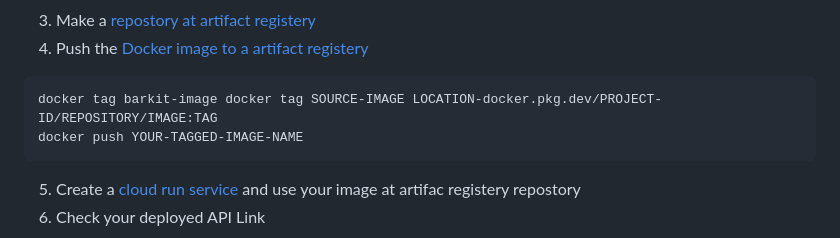
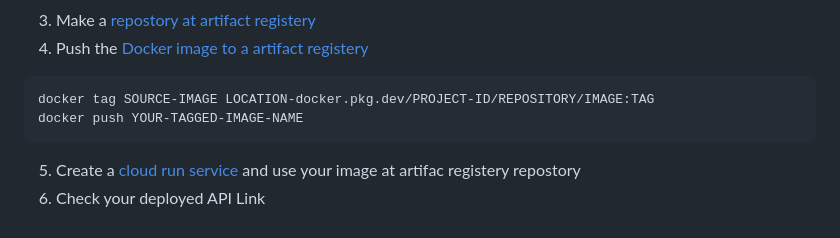
Before and after one commit to BangkitCapstone2023/BarKit-CC, a Markdown page: README.md, the part around the change. GitHub-like rendering.

````diff
--- a/README.md
+++ b/README.md
@@ -214,7 +214,7 @@ To deploy this project we are using cloud run at GCP (you can use another servic
  3. Make a <a href="https://cloud.google.com/artifact-registry/docs/repositories/create-repos">repostory at artifact registery</a>
  4. Push the <a href="https://cloud.google.com/artifact-registry/docs/docker/pushing-and-pulling">Docker image to a artifact registery</a>
    ```bash
-  docker tag barkit-image docker tag SOURCE-IMAGE LOCATION-docker.pkg.dev/PROJECT-ID/REPOSITORY/IMAGE:TAG
+  docker tag SOURCE-IMAGE LOCATION-docker.pkg.dev/PROJECT-ID/REPOSITORY/IMAGE:TAG
   docker push YOUR-TAGGED-IMAGE-NAME
   ```
   5. Create a <a href="https://cloud.google.com/run/docs/deploying">cloud run service </a> and use your image at artifac registery repostory
````
